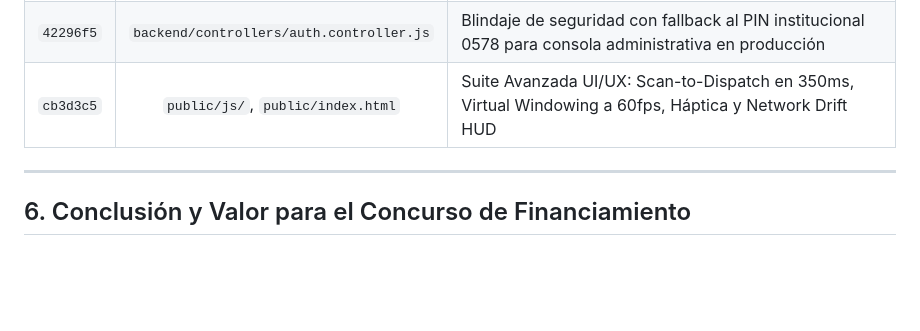
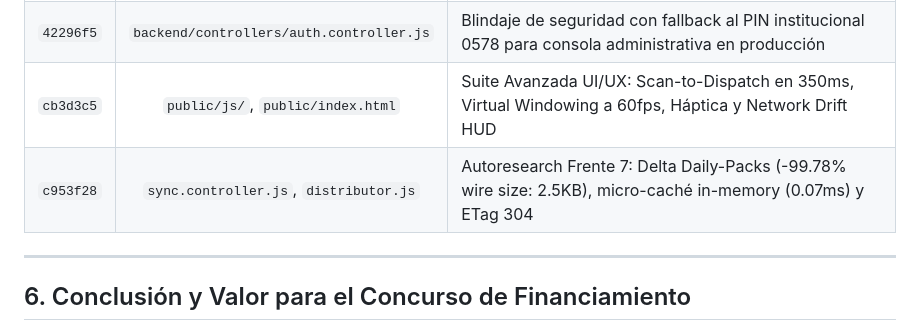
Before and after one commit to cazadorccs/sgbt, a Markdown page: docs/INFORME_AUTORESEARCH_OPTIMIZACIONES.md, the part around the change. Rendered like a GitHub page; blank space fills up the shorter version.

Commit message:
docs: registrar commit c953f28 de frente 7 en informe autoresearch

```diff
--- a/docs/INFORME_AUTORESEARCH_OPTIMIZACIONES.md
+++ b/docs/INFORME_AUTORESEARCH_OPTIMIZACIONES.md
@@ -268,6 +268,7 @@ Todas las optimizaciones fueron consolidadas en la rama `main` y sincronizadas c
 | `87482c3` | `public/css/styles.css`, `benchmarks/` | Ergonomía táctil completa (100% targets $\ge 48\text{px}$) y contraste solar WCAG 2.2 AAA (7.53:1) |
 | `42296f5` | `backend/controllers/auth.controller.js` | Blindaje de seguridad con fallback al PIN institucional 0578 para consola administrativa en producción |
 | `cb3d3c5` | `public/js/`, `public/index.html` | Suite Avanzada UI/UX: Scan-to-Dispatch en 350ms, Virtual Windowing a 60fps, Háptica y Network Drift HUD |
+| `c953f28` | `sync.controller.js`, `distributor.js` | Autoresearch Frente 7: Delta Daily-Packs (-99.78% wire size: 2.5KB), micro-caché in-memory (0.07ms) y ETag 304 |
 
 ---
 
```
